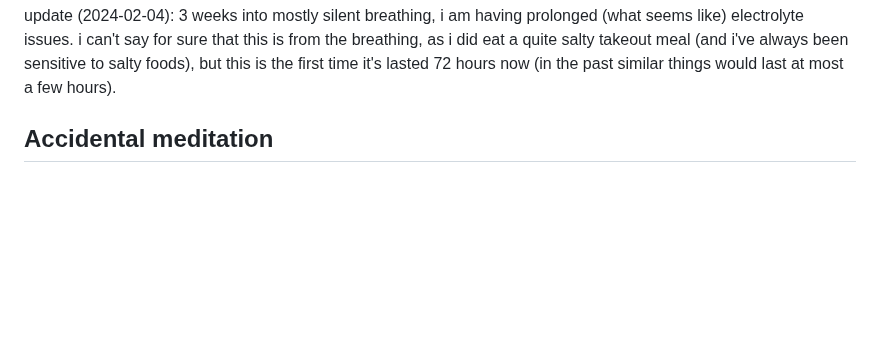
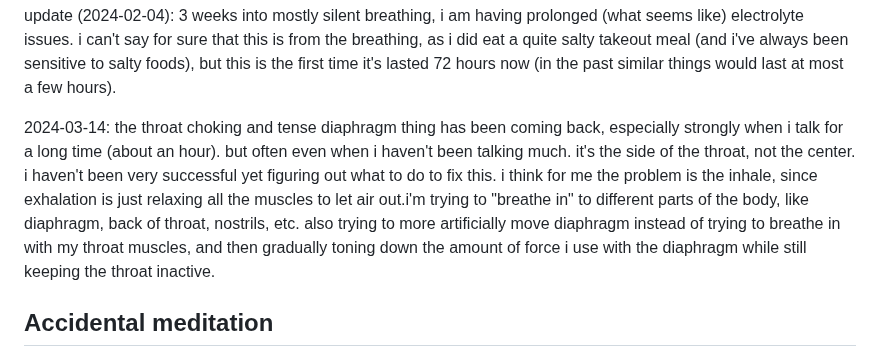
Before and after one commit to riceissa/breathing, a Markdown page: doc.md, the part around the change. GitHub-like rendering; blank space fills up the shorter version.

```diff
--- a/doc.md
+++ b/doc.md
@@ -99,6 +99,8 @@ notes from roam:
 - and this is esp a problem if like me, you start to just automatically make better breathing a habit -- then it's hard to STOP doing it. so what do you do then?
 
 update (2024-02-04): 3 weeks into mostly silent breathing, i am having prolonged (what seems like) electrolyte issues. i can't say for sure that this is from the breathing, as i did eat a quite salty takeout meal (and i've always been sensitive to salty foods), but this is the first time it's lasted 72 hours now (in the past similar things would last at most a few hours).
+
+2024-03-14: the throat choking and tense diaphragm thing has been coming back, especially strongly when i talk for a long time (about an hour). but often even when i haven't been talking much. it's the side of the throat, not the center. i haven't been very successful yet figuring out what to do to fix this. i think for me the problem is the inhale, since exhalation is just relaxing all the muscles to let air out.i'm trying to "breathe in" to different parts of the body, like diaphragm, back of throat, nostrils, etc. also trying to more artificially move diaphragm instead of trying to breathe in with my throat muscles, and then gradually toning down the amount of force i use with the diaphragm while still keeping the throat inactive.
 
 
 ## Accidental meditation
```
